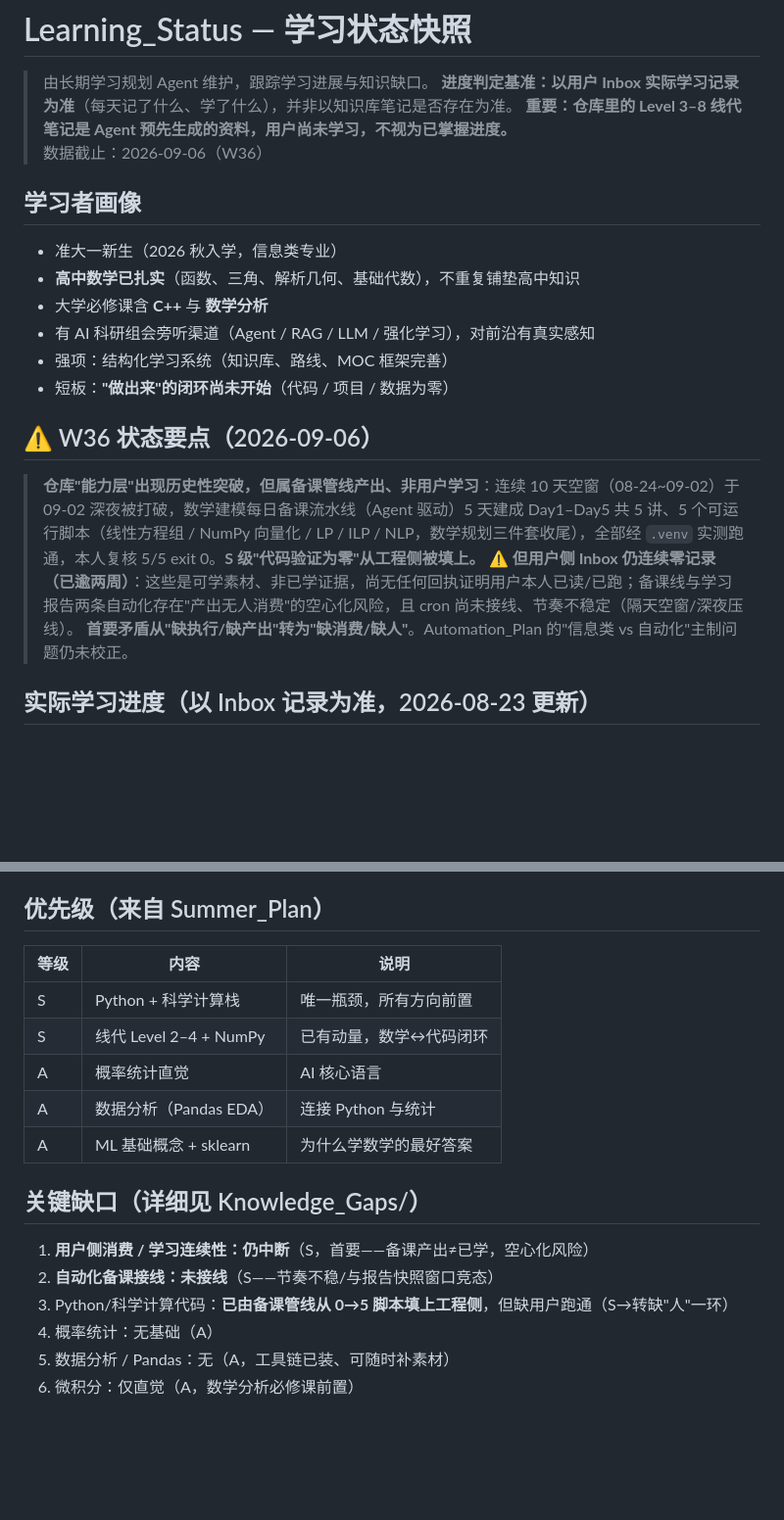
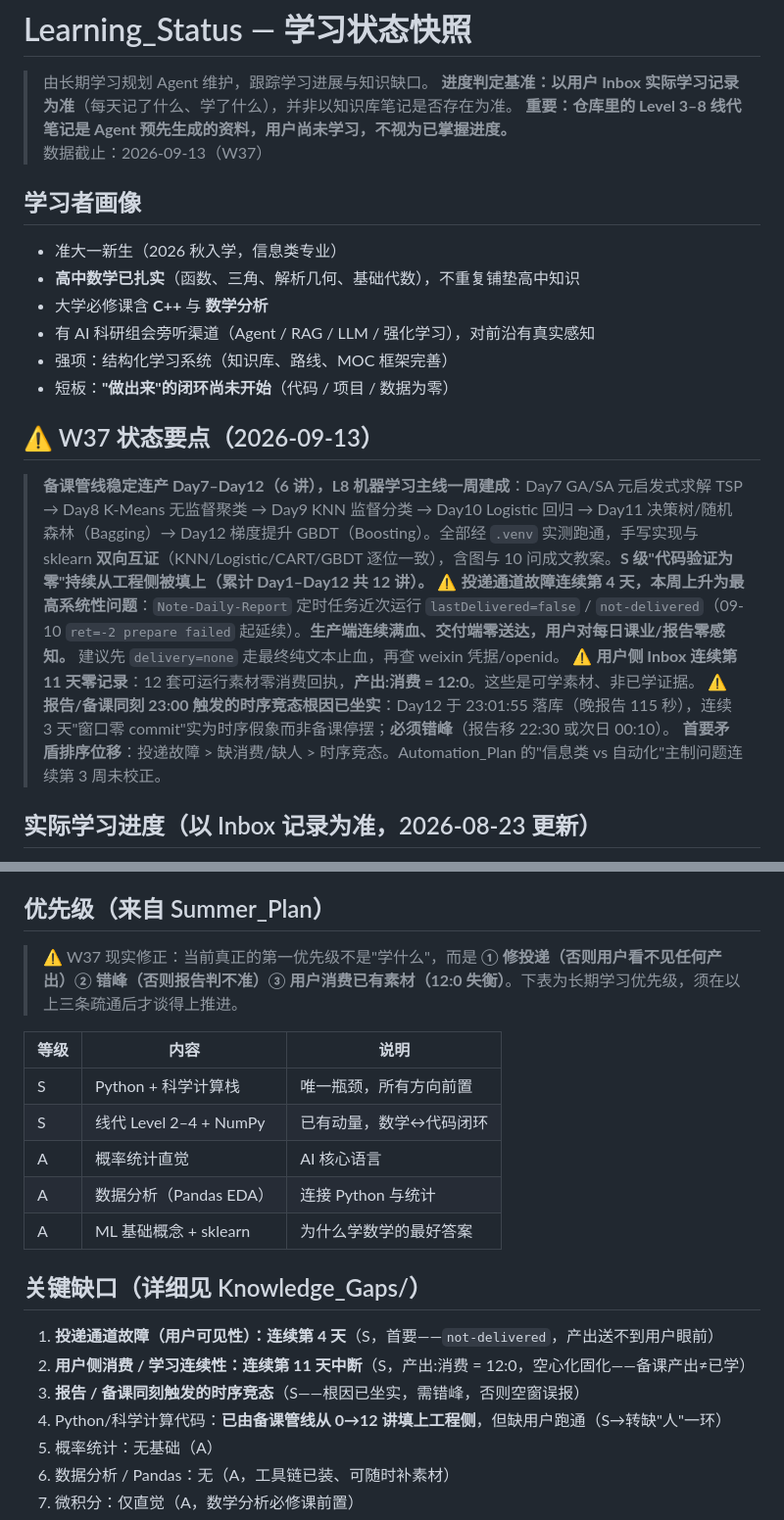
Before and after one commit to Run-Tao/Note, a Markdown page: Learning_Output/Learning_Status.md, 2 parts joined by grey strips. Shown at 98% size. GitHub-like rendering; blank space fills up the shorter version.

```diff
--- a/Learning_Output/Learning_Status.md
+++ b/Learning_Output/Learning_Status.md
@@ -3,7 +3,7 @@
 > 由长期学习规划 Agent 维护，跟踪学习进展与知识缺口。
 > **进度判定基准：以用户 Inbox 实际学习记录为准**（每天记了什么、学了什么），并非以知识库笔记是否存在为准。
 > **重要：仓库里的 Level 3–8 线代笔记是 Agent 预先生成的资料，用户尚未学习，不视为已掌握进度。**
-> 数据截止：2026-09-06（W36）
+> 数据截止：2026-09-13（W37）
 
 ## 学习者画像
 
@@ -14,11 +14,13 @@
 - 强项：结构化学习系统（知识库、路线、MOC 框架完善）
 - 短板：**"做出来"的闭环尚未开始**（代码 / 项目 / 数据为零）
 
-## ⚠️ W36 状态要点（2026-09-06）
+## ⚠️ W37 状态要点（2026-09-13）
 
-> **仓库"能力层"出现历史性突破，但属备课管线产出、非用户学习**：连续 10 天空窗（08-24~09-02）于 09-02 深夜被打破，数学建模每日备课流水线（Agent 驱动）5 天建成 Day1–Day5 共 5 讲、5 个可运行脚本（线性方程组 / NumPy 向量化 / LP / ILP / NLP，数学规划三件套收尾），全部经 `.venv` 实测跑通，本人复核 5/5 exit 0。**S 级"代码验证为零"从工程侧被填上。**
-> ⚠️ **但用户侧 Inbox 仍连续零记录（已逾两周）**：这些是可学素材、非已学证据，尚无任何回执证明用户本人已读/已跑；备课线与学习报告两条自动化存在"产出无人消费"的空心化风险，且 cron 尚未接线、节奏不稳定（隔天空窗/深夜压线）。
-> **首要矛盾从"缺执行/缺产出"转为"缺消费/缺人"**。Automation_Plan 的"信息类 vs 自动化"主制问题仍未校正。
+> **备课管线稳定连产 Day7–Day12（6 讲），L8 机器学习主线一周建成**：Day7 GA/SA 元启发式求解 TSP → Day8 K-Means 无监督聚类 → Day9 KNN 监督分类 → Day10 Logistic 回归 → Day11 决策树/随机森林（Bagging）→ Day12 梯度提升 GBDT（Boosting）。全部经 `.venv` 实测跑通，手写实现与 sklearn **双向互证**（KNN/Logistic/CART/GBDT 逐位一致），含图与 10 问成文教案。**S 级"代码验证为零"持续从工程侧被填上（累计 Day1–Day12 共 12 讲）。**
+> ⚠️ **投递通道故障连续第 4 天，本周上升为最高系统性问题**：`Note-Daily-Report` 定时任务近次运行 `lastDelivered=false` / `not-delivered`（09-10 `ret=-2 prepare failed` 起延续）。**生产端连续满血、交付端零送达，用户对每日课业/报告零感知。** 建议先 `delivery=none` 走最终纯文本止血，再查 weixin 凭据/openid。
+> ⚠️ **用户侧 Inbox 连续第 11 天零记录**：12 套可运行素材零消费回执，**产出:消费 = 12:0**。这些是可学素材、非已学证据。
+> ⚠️ **报告/备课同刻 23:00 触发的时序竞态根因已坐实**：Day12 于 23:01:55 落库（晚报告 115 秒），连续 3 天"窗口零 commit"实为时序假象而非备课停摆；**必须错峰**（报告移 22:30 或次日 00:10）。
+> **首要矛盾排序位移**：投递故障 > 缺消费/缺人 > 时序竞态。Automation_Plan 的"信息类 vs 自动化"主制问题连续第 3 周未校正。
 
 ## 实际学习进度（以 Inbox 记录为准，2026-08-23 更新）
 
@@ -71,6 +82,8 @@
 - **⚠️ 应校正**：该计划称"Python/NumPy 主线已启动、代码验证刚开始"，与仓库实际（Projects/ 空、代码零）不符；且需明确大一主制是"信息类"还是"自动化"。
 
 ## 优先级（来自 Summer_Plan）
+
+> ⚠️ W37 现实修正：当前真正的第一优先级不是"学什么"，而是 **① 修投递（否则用户看不见任何产出）② 错峰（否则报告判不准）③ 用户消费已有素材（12:0 失衡）**。下表为长期学习优先级，须在以上三条疏通后才谈得上推进。
 
 | 等级 | 内容 | 说明 |
 |------|------|------|
@@ -82,9 +95,10 @@
 
 ## 关键缺口（详细见 Knowledge_Gaps/）
 
-1. **用户侧消费 / 学习连续性：仍中断**（S，首要——备课产出≠已学，空心化风险）
-2. **自动化备课接线：未接线**（S——节奏不稳/与报告快照窗口竞态）
-3. Python/科学计算代码：**已由备课管线从 0→5 脚本填上工程侧**，但缺用户跑通（S→转缺"人"一环）
+1. **投递通道故障（用户可见性）：连续第 4 天**（S，首要——`not-delivered`，产出送不到用户眼前）
+2. **用户侧消费 / 学习连续性：连续第 11 天中断**（S，产出:消费 = 12:0，空心化固化——备课产出≠已学）
+3. **报告 / 备课同刻触发的时序竞态**（S——根因已坐实，需错峰，否则空窗误报）
+4. Python/科学计算代码：**已由备课管线从 0→12 讲填上工程侧**，但缺用户跑通（S→转缺"人"一环）
 4. 概率统计：无基础（A）
 5. 数据分析 / Pandas：无（A，工具链已装、可随时补素材）
 6. 微积分：仅直觉（A，数学分析必修课前置）
```
Also changed, not shown: other parts of Learning_Output/Learning_Status.md (+21 -11 lines), Learning_Output/Knowledge_Gaps/2026-09-13_W37-update.md (added, +52 -0 lines), Learning_Output/Weekly_Report/2026-W37.md (added, +116 -0 lines).
